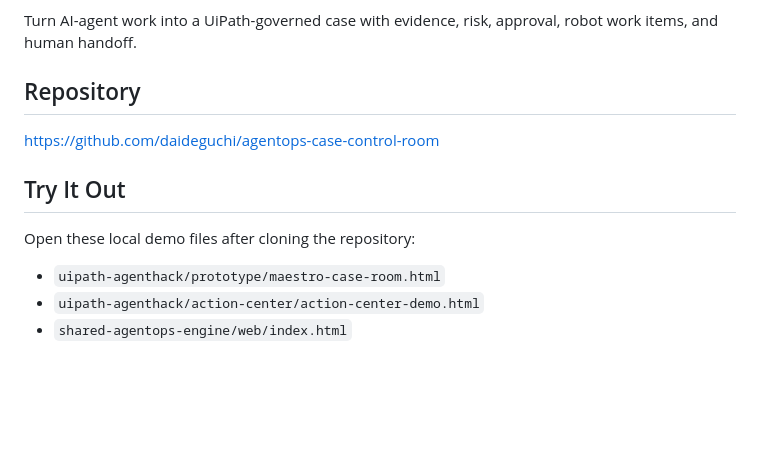
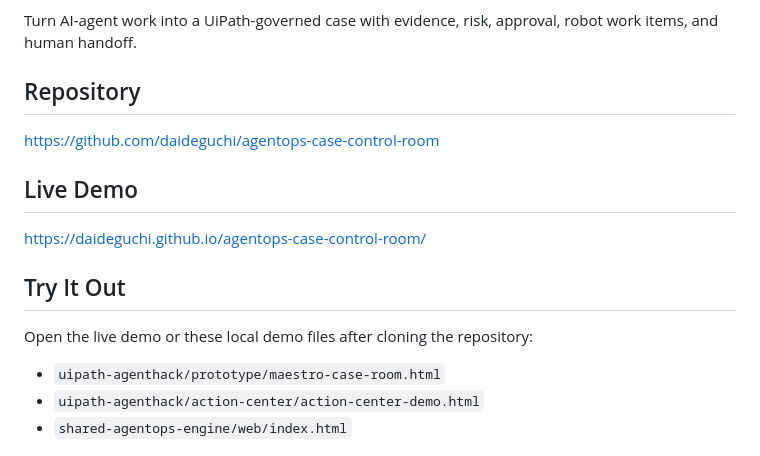
Before and after one commit to daideguchi/agentops-case-control-room, a Markdown page: SUBMISSION_PACKAGE.md, the part around the change. GitHub-like rendering; blank space fills up the shorter version.

```diff
--- a/SUBMISSION_PACKAGE.md
+++ b/SUBMISSION_PACKAGE.md
@@ -12,9 +12,13 @@ Turn AI-agent work into a UiPath-governed case with evidence, risk, approval, ro
 
 https://github.com/daideguchi/agentops-case-control-room
 
+## Live Demo
+
+https://daideguchi.github.io/agentops-case-control-room/
+
 ## Try It Out
 
-Open these local demo files after cloning the repository:
+Open the live demo or these local demo files after cloning the repository:
 
 - `uipath-agenthack/prototype/maestro-case-room.html`
 - `uipath-agenthack/action-center/action-center-demo.html`
```
Also changed, not shown: README.md (+3 -0 lines).
